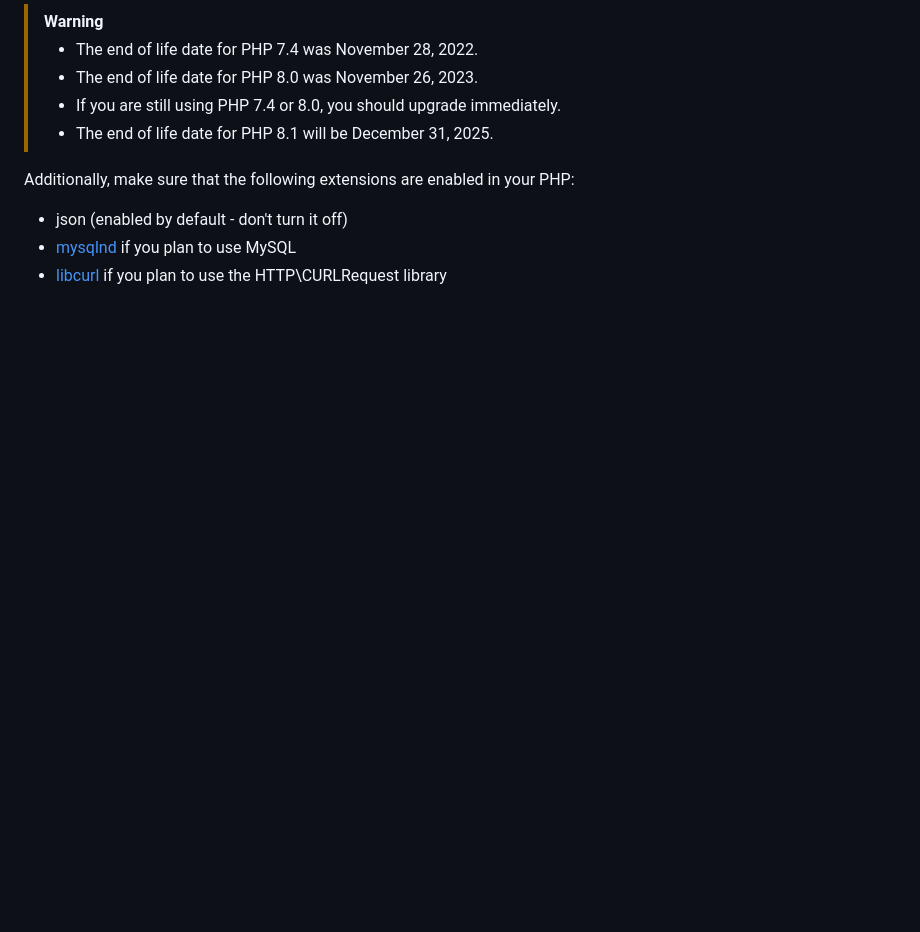
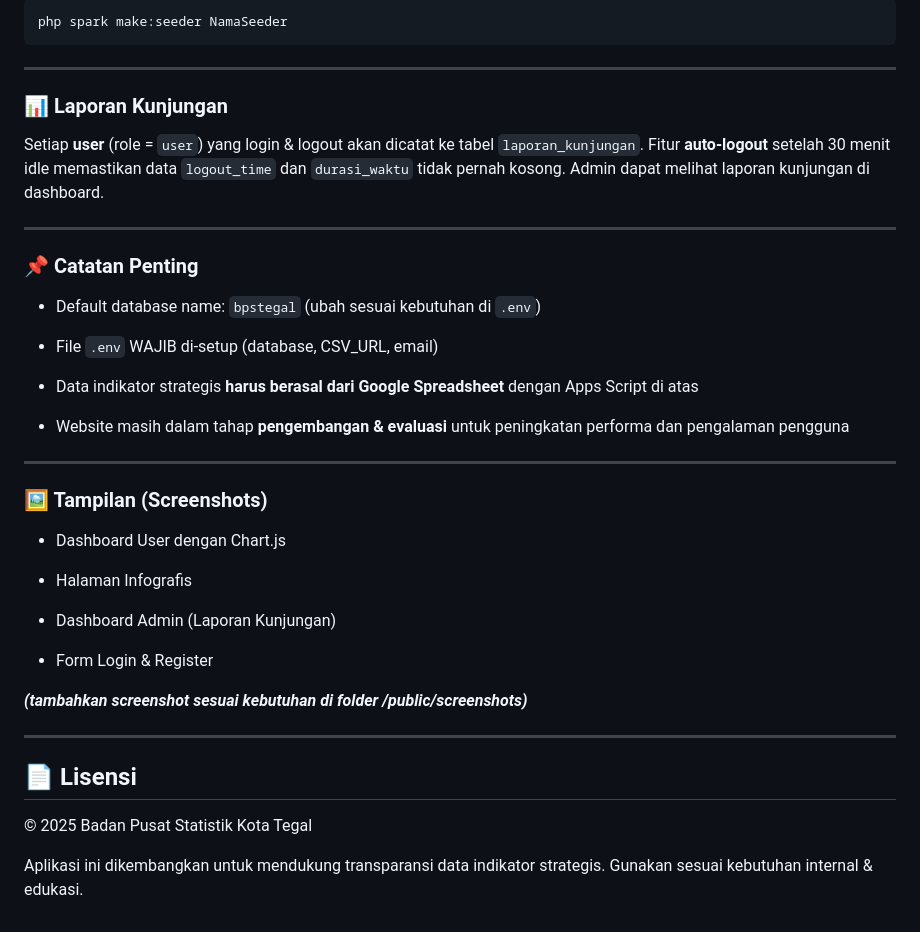
Before and after one commit to elvareshadni/bpskotategal, a Markdown page: README.md, the part around the change printed below. GitHub-like rendering; blank space fills up the shorter version.

````diff
--- a/README.md
+++ b/README.md
@@ -83,12 +167,43 @@ PHP version 8.1 or higher is required, with the following extensions installed:
 
-> [!WARNING]
-> - The end of life date for PHP 7.4 was November 28, 2022.
-> - The end of life date for PHP 8.0 was November 26, 2023.
-> - If you are still using PHP 7.4 or 8.0, you should upgrade immediately.
-> - The end of life date for PHP 8.1 will be December 31, 2025.
+```bash
+php spark make:seeder NamaSeeder
+```
 
-Additionally, make sure that the following extensions are enabled in your PHP:
+---
 
-- json (enabled by default - don't turn it off)
-- [mysqlnd](http://php.net/manual/en/mysqlnd.install.php) if you plan to use MySQL
-- [libcurl](http://php.net/manual/en/curl.requirements.php) if you plan to use the HTTP\CURLRequest library
+### 📊 Laporan Kunjungan
+Setiap **user** (role = `user`) yang login & logout akan dicatat ke tabel `laporan_kunjungan`.
+Fitur **auto-logout** setelah 30 menit idle memastikan data `logout_time` dan `durasi_waktu` tidak pernah kosong.
+Admin dapat melihat laporan kunjungan di dashboard.
+
+---
+
+### 📌 Catatan Penting
+- Default database name: `bpstegal` (ubah sesuai kebutuhan di `.env`)
+
+- File `.env` WAJIB di-setup (database, CSV_URL, email)
+
+- Data indikator strategis **harus berasal dari Google Spreadsheet** dengan Apps Script di atas
+
+- Website masih dalam tahap **pengembangan & evaluasi** untuk peningkatan performa dan pengalaman pengguna
+
+---
+
+### 🖼️ Tampilan (Screenshots)
+- Dashboard User dengan Chart.js
+
+- Halaman Infografis
+
+- Dashboard Admin (Laporan Kunjungan)
+
+- Form Login & Register
+
+***(tambahkan screenshot sesuai kebutuhan di folder /public/screenshots)***
+
+---
+
+## 📄 Lisensi
+© 2025 Badan Pusat Statistik Kota Tegal
+
+Aplikasi ini dikembangkan untuk mendukung transparansi data indikator strategis.
+Gunakan sesuai kebutuhan internal & edukasi.
````
Also changed, not shown: other parts of README.md (+125 -41 lines).
